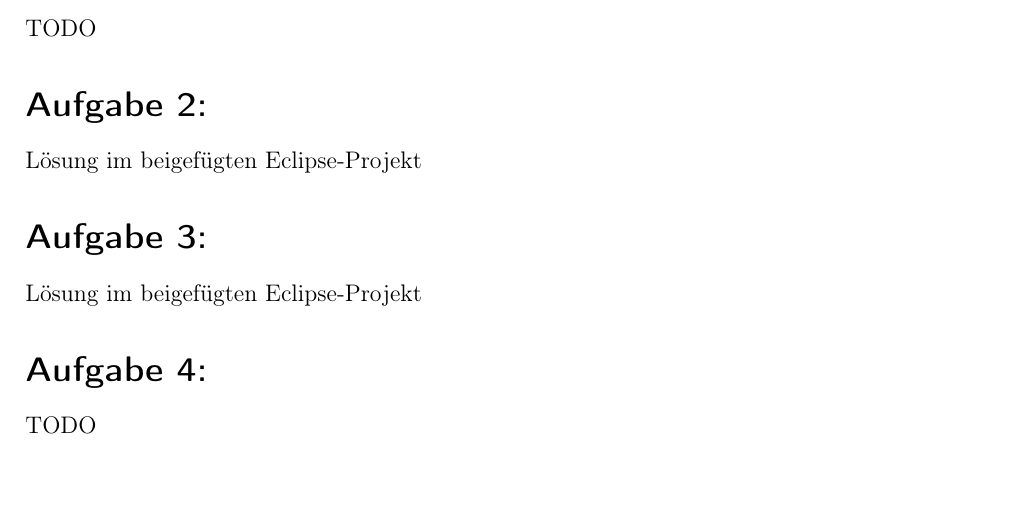
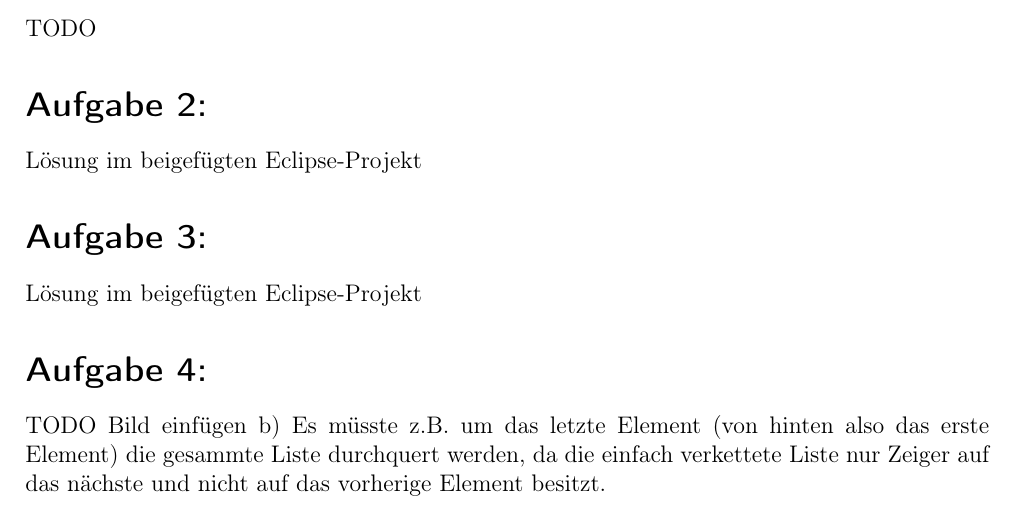
Before and after one commit to Darkst3ve/DSA, a LaTeX document (Ex01/Ex01_DuvenbeckStollZheng.tex): part of the page, cut so that both start at the same text, the shorter picture padded with empty space. Compiled offline with pdfLaTeX; an older LaTeX class or package is replaced by its successor.

Commit message:
Aufgabe 4 fast erledigt
Müsste noch jemand, der das kann, das Bild einfügen.

```diff
--- a/Ex01/Ex01_DuvenbeckStollZheng.tex
+++ b/Ex01/Ex01_DuvenbeckStollZheng.tex
@@ -45,7 +45,8 @@ Lösung im beigefügten Eclipse-Projekt
 
 % Aufgabe 4
 \exercise{}
-TODO
+TODO Bild einfügen
+b) Es müsste z.B. um das letzte Element (von hinten also das erste Element) die gesammte Liste durchquert werden, da die einfach verkettete Liste nur Zeiger auf das nächste und nicht auf das vorherige Element besitzt.
 
 % Ende des Dokuments
 \end{document}
```
